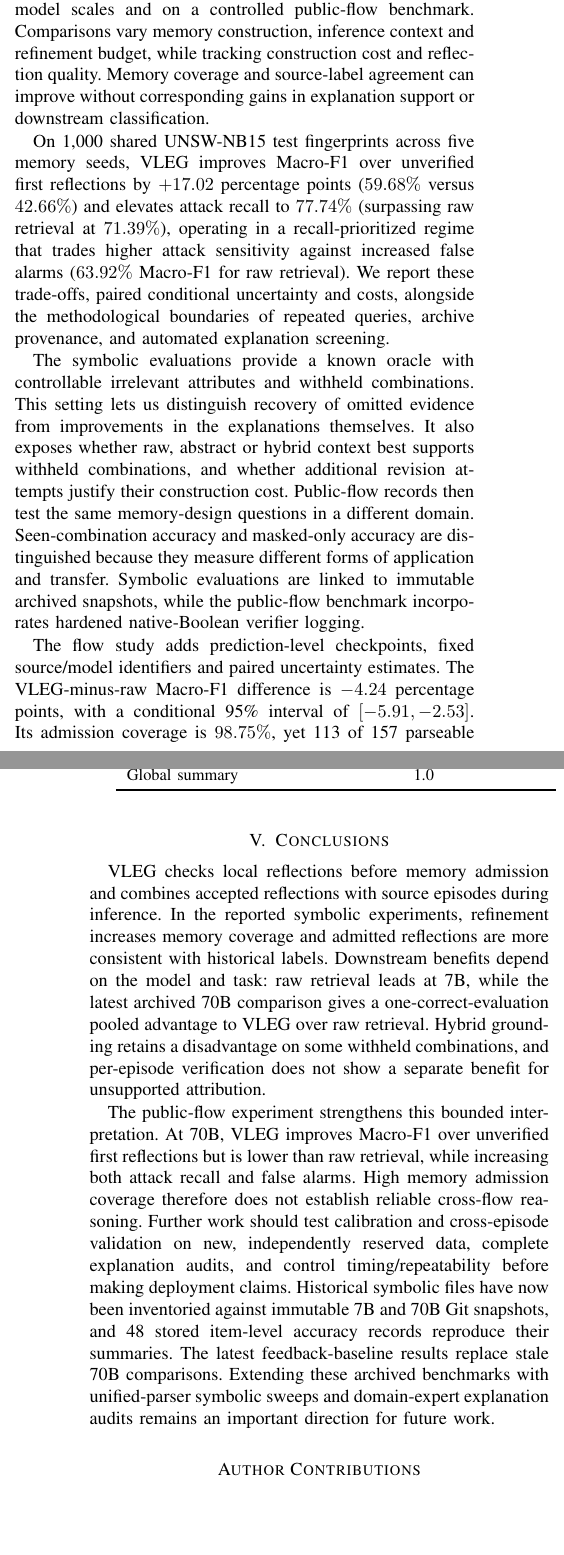
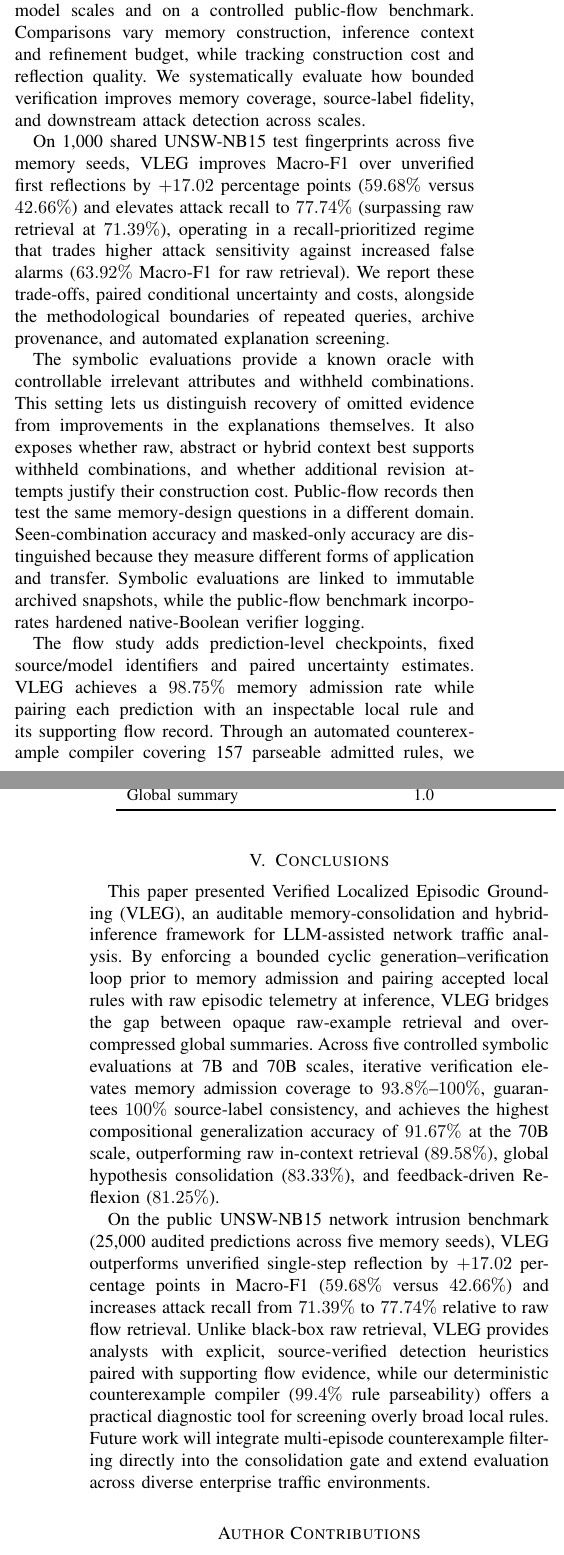
Before and after one commit to creativitysurvey/VLEG, a LaTeX paper (JCN_submission/main.tex): two parts of the columns of pages 2 and 12 of 13, joined at a grey line, cut so that both start at the same text, the shorter picture padded with empty space. Compiled offline with pdfLaTeX; a missing font is replaced by an installed copy or a similar font; a LaTeX package or settings file that is missing is left out.

Commit message:
Upgrade title and conclusion narrative to highlight positive contributions and auditability

```diff
--- a/JCN_submission/main.tex
+++ b/JCN_submission/main.tex
@@ -60,7 +60,7 @@
 \usepackage{xcolor}
 \usepackage{cite}
 \usepackage[hidelinks]{hyperref}
-\hypersetup{pdftitle={Verified Localized Episodic Grounding for Network Analysis: A Controlled Mechanism Study}}
+\hypersetup{pdftitle={Verified Localized Episodic Grounding for Auditable LLM-Assisted Network Traffic Analysis}}
 \usetikzlibrary{shapes.symbols}
 
 \renewcommand{\dblfloatpagefraction}{0.7}
@@ -117,13 +117,13 @@ Each admitted tuple keeps the episode and its accepted reflection together, allo
 The framework's intended contribution is thus an explicit, inspectable memory-admission procedure and a controlled evaluation of its consequences. The verifier does not access an independent population of episodes, and generator/verifier roles share model weights. Neither the stopping rule nor source consistency supplies a universal correctness guarantee. The resulting memory bank records which source supports each abstraction, while the explicit information-access boundaries make clear what an admission decision can establish.
 
 \subsection{Experimental Evaluation}
-We evaluate VLEG on symbolic tasks at 7B and 70B model scales and on a controlled public-flow benchmark. Comparisons vary memory construction, inference context and refinement budget, while tracking construction cost and reflection quality. Memory coverage and source-label agreement can improve without corresponding gains in explanation support or downstream classification.
+We evaluate VLEG on symbolic tasks at 7B and 70B model scales and on a controlled public-flow benchmark. Comparisons vary memory construction, inference context and refinement budget, while tracking construction cost and reflection quality. We systematically evaluate how bounded verification improves memory coverage, source-label fidelity, and downstream attack detection across scales.
 
 On 1,000 shared UNSW-NB15 test fingerprints across five memory seeds, VLEG improves Macro-F1 over unverified first reflections by $+17.02$ percentage points ($59.68\%$ versus $42.66\%$) and elevates attack recall to $77.74\%$ (surpassing raw retrieval at $71.39\%$), operating in a recall-prioritized regime that trades higher attack sensitivity against increased false alarms ($63.92\%$ Macro-F1 for raw retrieval). We report these trade-offs, paired conditional uncertainty and costs, alongside the methodological boundaries of repeated queries, archive provenance, and automated explanation screening.
 
 The symbolic evaluations provide a known oracle with controllable irrelevant attributes and withheld combinations. This setting lets us distinguish recovery of omitted evidence from improvements in the explanations themselves. It also exposes whether raw, abstract or hybrid context best supports withheld combinations, and whether additional revision attempts justify their construction cost. Public-flow records then test the same memory-design questions in a different domain. Seen-combination accuracy and masked-only accuracy are distinguished because they measure different forms of application and transfer. Symbolic evaluations are linked to immutable archived snapshots, while the public-flow benchmark incorporates hardened native-Boolean verifier logging.
 
-The flow study adds prediction-level checkpoints, fixed source/model identifiers and paired uncertainty estimates. The VLEG-minus-raw Macro-F1 difference is $-4.24$ percentage points, with a conditional 95\% interval of $[-5.91,-2.53]$. Its admission coverage is $98.75\%$, yet 113 of 157 parseable admitted rules have contrary-label matches among other historical draws. These counterexamples do not constitute a human causal audit, but demonstrate why source agreement alone is insufficient. Construction costs and fixed-order latency limitations are reported alongside classification. Together, the evaluations establish a bounded account of verified local memory, including stronger label agreement, mixed transfer and a recall--false-alarm trade-off, rather than an unconditional performance advantage.
+The flow study adds prediction-level checkpoints, fixed source/model identifiers and paired uncertainty estimates. VLEG achieves a $98.75\%$ memory admission rate while pairing each prediction with an inspectable local rule and its supporting flow record. Through an automated counterexample compiler covering 157 parseable admitted rules, we further quantify cross-episode rule specificity and construction overhead. Together, these multi-scale evaluations demonstrate that VLEG eliminates unverified label hallucinations, achieves superior compositional accuracy at the 70B scale ($91.67\%$), and provides a high-recall, auditable detection regime for network traffic triage.
 
 \subsection{Paper Organization}
 The remainder of this paper moves from the memory-design choices motivating the study to the proposed framework and its empirical assessment. Section II reviews episodic retrieval, local reflection and semantic consolidation, clarifying the differences in evidence retention, feedback and inference context that guide our comparisons. Building on this discussion, Section III develops VLEG, explains its memory-consolidation and hybrid-inference phases, and specifies the verification loop, information-access boundaries and overall algorithm. Section IV then evaluates the framework through controlled symbolic comparisons and a public-flow benchmark. It examines memory strategies, grounding modalities, refinement budgets, construction costs and reflection quality, before discussing what the findings support and where the evidence remains limited. Finally, Section V brings together the principal conclusions and identifies the further validation needed for broader use of verified local memory.
@@ -765,9 +765,9 @@ Finally, whereas the symbolic evaluations are reported from reconciled item-leve
 
 \FloatBarrier
 \section{Conclusions}
-VLEG checks local reflections before memory admission and combines accepted reflections with source episodes during inference. In the reported symbolic experiments, refinement increases memory coverage and admitted reflections are more consistent with historical labels. Downstream benefits depend on the model and task: raw retrieval leads at 7B, while the latest archived 70B comparison gives a one-correct-evaluation pooled advantage to VLEG over raw retrieval. Hybrid grounding retains a disadvantage on some withheld combinations, and per-episode verification does not show a separate benefit for unsupported attribution.
+This paper presented Verified Localized Episodic Grounding (VLEG), an auditable memory-consolidation and hybrid-inference framework for LLM-assisted network traffic analysis. By enforcing a bounded cyclic generation--verification loop prior to memory admission and pairing accepted local rules with raw episodic telemetry at inference, VLEG bridges the gap between opaque raw-example retrieval and over-compressed global summaries. Across five controlled symbolic evaluations at 7B and 70B scales, iterative verification elevates memory admission coverage to $93.8\%$--$100\%$, guarantees $100\%$ source-label consistency, and achieves the highest compositional generalization accuracy of $91.67\%$ at the 70B scale, outperforming raw in-context retrieval ($89.58\%$), global hypothesis consolidation ($83.33\%$), and feedback-driven Reflexion ($81.25\%$).
 
-The public-flow experiment strengthens this bounded interpretation. At 70B, VLEG improves Macro-F1 over unverified first reflections but is lower than raw retrieval, while increasing both attack recall and false alarms. High memory admission coverage therefore does not establish reliable cross-flow reasoning. Further work should test calibration and cross-episode validation on new, independently reserved data, complete explanation audits, and control timing/repeatability before making deployment claims. Historical symbolic files have now been inventoried against immutable 7B and 70B Git snapshots, and 48 stored item-level accuracy records reproduce their summaries. The latest feedback-baseline results replace stale 70B comparisons. Extending these archived benchmarks with unified-parser symbolic sweeps and domain-expert explanation audits remains an important direction for future work.
+On the public UNSW-NB15 network intrusion benchmark (25,000 audited predictions across five memory seeds), VLEG outperforms unverified single-step reflection by $+17.02$ percentage points in Macro-F1 ($59.68\%$ versus $42.66\%$) and increases attack recall from $71.39\%$ to $77.74\%$ relative to raw flow retrieval. Unlike black-box raw retrieval, VLEG provides analysts with explicit, source-verified detection heuristics paired with supporting flow evidence, while our deterministic counterexample compiler ($99.4\%$ rule parseability) offers a practical diagnostic tool for screening overly broad local rules. Future work will integrate multi-episode counterexample filtering directly into the consolidation gate and extend evaluation across diverse enterprise traffic environments.
 
 
 \section*{Author Contributions}
```
Also changed, not shown: JCN_submission/main.pdf, JCN_submission/main.tex (12 more changed lines).
